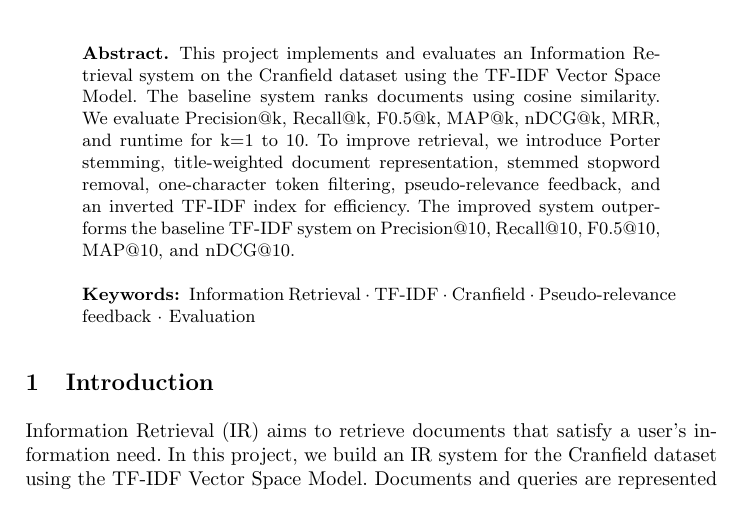
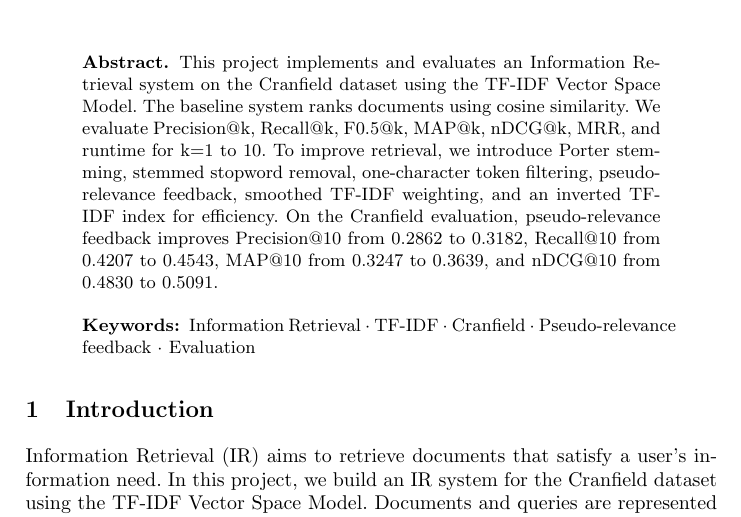
Before and after one commit to Abdull811/NLP_Assigment_-_Project, a LaTeX paper (Project/Optionally_use_this_template/Main.tex, which reads Project/Optionally_use_this_template/Sections/Abstract.tex): part of page 1 of 6, cut so that both start at the same text. Compiled offline with pdfLaTeX.

Commit message:
Revise abstract with enhanced retrieval details
Updated the abstract to reflect improvements in the retrieval system and added specific evaluation metrics.

```diff
--- a/Project/Optionally_use_this_template/Sections/Abstract.tex
+++ b/Project/Optionally_use_this_template/Sections/Abstract.tex
@@ -1,6 +1,7 @@
 This project implements and evaluates an Information Retrieval system on the
 Cranfield dataset using the TF-IDF Vector Space Model. The baseline system ranks documents using cosine similarity.
 We evaluate Precision@k, Recall@k, F0.5@k, MAP@k, nDCG@k, MRR, and runtime for k=1 to 10.
-To improve retrieval, we introduce Porter stemming, title-weighted document representation, stemmed stopword removal,
-one-character token filtering, pseudo-relevance feedback, and an inverted TF-IDF index for efficiency.
-The improved system outperforms the baseline TF-IDF system on Precision@10, Recall@10, F0.5@10, MAP@10, and nDCG@10.
+To improve retrieval, we introduce Porter stemming, stemmed stopword removal, one-character token filtering,
+pseudo-relevance feedback, smoothed TF-IDF weighting, and an inverted TF-IDF index for efficiency.
+On the Cranfield evaluation, pseudo-relevance feedback improves Precision@10 from 0.2862 to 0.3182,
+Recall@10 from 0.4207 to 0.4543, MAP@10 from 0.3247 to 0.3639, and nDCG@10 from 0.4830 to 0.5091.
```
